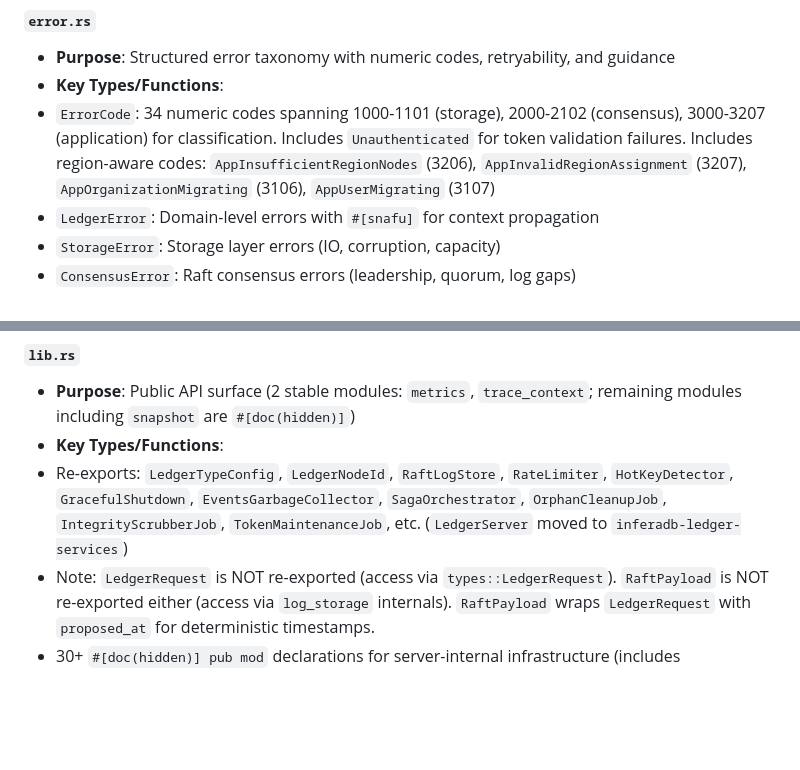
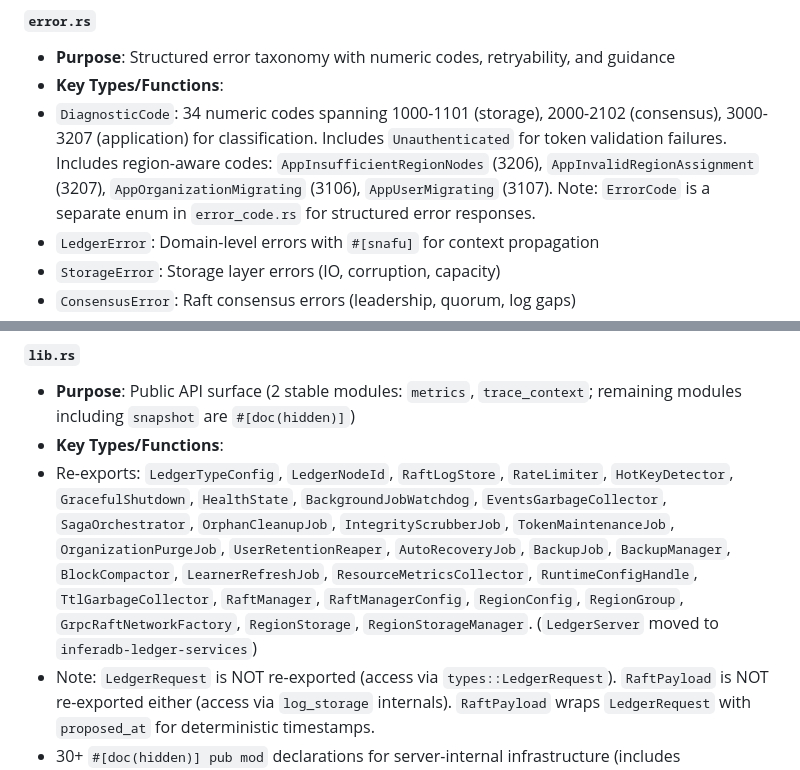
Before and after one commit to inferadb/ledger, a Markdown page: MANIFEST.md, 2 parts joined by grey strips. GitHub-like rendering; blank space fills up the shorter version.

```diff
--- a/MANIFEST.md
+++ b/MANIFEST.md
@@ -78,7 +78,7 @@ The codebase demonstrates production-grade engineering: zero `unsafe` code, comp
 
 - **Purpose**: Structured error taxonomy with numeric codes, retryability, and guidance
 - **Key Types/Functions**:
-- `ErrorCode`: 34 numeric codes spanning 1000-1101 (storage), 2000-2102 (consensus), 3000-3207 (application) for classification. Includes `Unauthenticated` for token validation failures. Includes region-aware codes: `AppInsufficientRegionNodes` (3206), `AppInvalidRegionAssignment` (3207), `AppOrganizationMigrating` (3106), `AppUserMigrating` (3107)
+- `DiagnosticCode`: 34 numeric codes spanning 1000-1101 (storage), 2000-2102 (consensus), 3000-3207 (application) for classification. Includes `Unauthenticated` for token validation failures. Includes region-aware codes: `AppInsufficientRegionNodes` (3206), `AppInvalidRegionAssignment` (3207), `AppOrganizationMigrating` (3106), `AppUserMigrating` (3107). Note: `ErrorCode` is a separate enum in `error_code.rs` for structured error responses.
 - `LedgerError`: Domain-level errors with `#[snafu]` for context propagation
 - `StorageError`: Storage layer errors (IO, corruption, capacity)
 - `ConsensusError`: Raft consensus errors (leadership, quorum, log gaps)
@@ -737,7 +741,7 @@ The codebase demonstrates production-grade engineering: zero `unsafe` code, comp
 
 - **Purpose**: Public API surface (2 stable modules: `metrics`, `trace_context`; remaining modules including `snapshot` are `#[doc(hidden)]`)
 - **Key Types/Functions**:
-- Re-exports: `LedgerTypeConfig`, `LedgerNodeId`, `RaftLogStore`, `RateLimiter`, `HotKeyDetector`, `GracefulShutdown`, `EventsGarbageCollector`, `SagaOrchestrator`, `OrphanCleanupJob`, `IntegrityScrubberJob`, `TokenMaintenanceJob`, etc. (`LedgerServer` moved to `inferadb-ledger-services`)
+- Re-exports: `LedgerTypeConfig`, `LedgerNodeId`, `RaftLogStore`, `RateLimiter`, `HotKeyDetector`, `GracefulShutdown`, `HealthState`, `BackgroundJobWatchdog`, `EventsGarbageCollector`, `SagaOrchestrator`, `OrphanCleanupJob`, `IntegrityScrubberJob`, `TokenMaintenanceJob`, `OrganizationPurgeJob`, `UserRetentionReaper`, `AutoRecoveryJob`, `BackupJob`, `BackupManager`, `BlockCompactor`, `LearnerRefreshJob`, `ResourceMetricsCollector`, `RuntimeConfigHandle`, `TtlGarbageCollector`, `RaftManager`, `RaftManagerConfig`, `RegionConfig`, `RegionGroup`, `GrpcRaftNetworkFactory`, `RegionStorage`, `RegionStorageManager`. (`LedgerServer` moved to `inferadb-ledger-services`)
 - Note: `LedgerRequest` is NOT re-exported (access via `types::LedgerRequest`). `RaftPayload` is NOT re-exported either (access via `log_storage` internals). `RaftPayload` wraps `LedgerRequest` with `proposed_at` for deterministic timestamps.
 - 30+ `#[doc(hidden)] pub mod` declarations for server-internal infrastructure (includes `event_writer`, `events_gc`, `snapshot`, `leader_transfer`)
 - **Insights**: Phase 2 Task 2 cleaned up public API. 2 stable modules + many doc-hidden modules. `leader_transfer` module added for graceful leadership handoff. Excellent encapsulation.
```
Also changed, not shown: other parts of MANIFEST.md (+10 -3 lines), DESIGN.md (+9 -7 lines), WHITEPAPER.md (+9 -6 lines).
